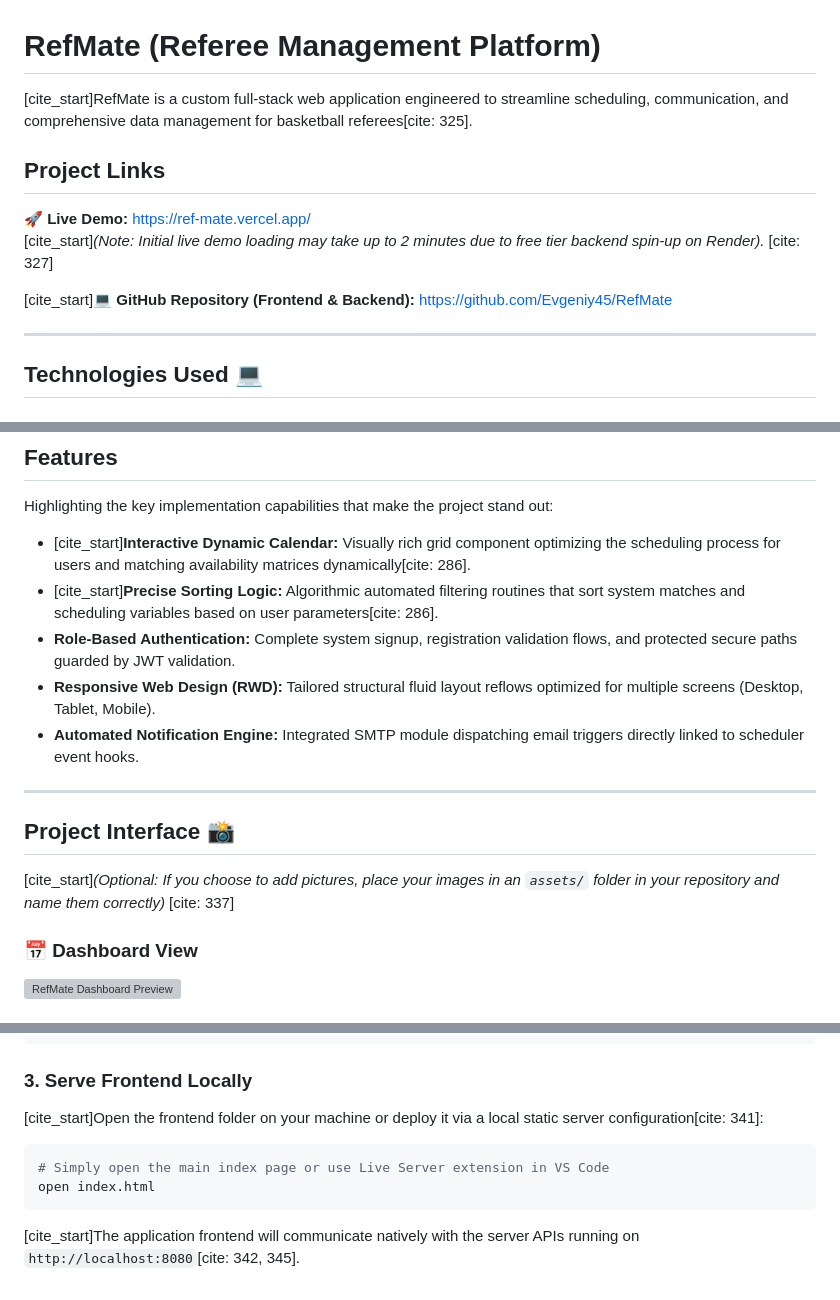
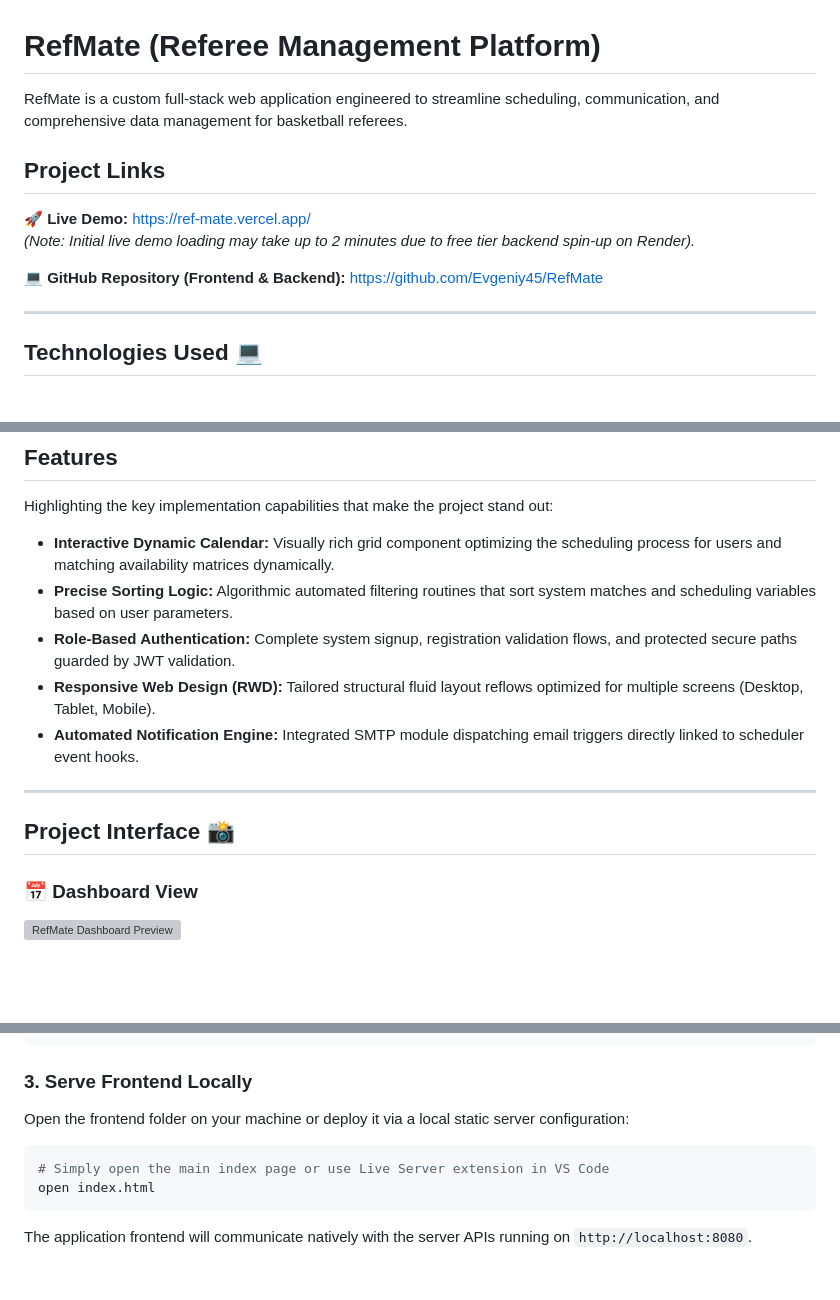
Before and after one commit to Evgeniy45/RefMate, a Markdown page: README.md, 3 parts joined by grey strips. Rendered like a GitHub page; blank space fills up the shorter version; grey boxes are pictures that could not be loaded.

````diff
--- a/README.md
+++ b/README.md
@@ -1,12 +1,12 @@
 # RefMate (Referee Management Platform)
 
-[cite_start]RefMate is a custom full-stack web application engineered to streamline scheduling, communication, and comprehensive data management for basketball referees[cite: 325].
+RefMate is a custom full-stack web application engineered to streamline scheduling, communication, and comprehensive data management for basketball referees.
 
 ## Project Links
 🚀 **Live Demo:** [https://ref-mate.vercel.app/](https://ref-mate.vercel.app/)
-[cite_start]*(Note: Initial live demo loading may take up to 2 minutes due to free tier backend spin-up on Render).* [cite: 327]
+*(Note: Initial live demo loading may take up to 2 minutes due to free tier backend spin-up on Render).*
 
-[cite_start]💻 **GitHub Repository (Frontend & Backend):** [https://github.com/Evgeniy45/RefMate](https://github.com/Evgeniy45/RefMate)
+💻 **GitHub Repository (Frontend & Backend):** [https://github.com/Evgeniy45/RefMate](https://github.com/Evgeniy45/RefMate)
 
 ---
 
@@ -39,8 +39,8 @@
 
 Highlighting the key implementation capabilities that make the project stand out:
 
-* [cite_start]**Interactive Dynamic Calendar:** Visually rich grid component optimizing the scheduling process for users and matching availability matrices dynamically[cite: 286].
-* [cite_start]**Precise Sorting Logic:** Algorithmic automated filtering routines that sort system matches and scheduling variables based on user parameters[cite: 286].
+* **Interactive Dynamic Calendar:** Visually rich grid component optimizing the scheduling process for users and matching availability matrices dynamically.
+* **Precise Sorting Logic:** Algorithmic automated filtering routines that sort system matches and scheduling variables based on user parameters.
 * **Role-Based Authentication:** Complete system signup, registration validation flows, and protected secure paths guarded by JWT validation.
 * **Responsive Web Design (RWD):** Tailored structural fluid layout reflows optimized for multiple screens (Desktop, Tablet, Mobile).
 * **Automated Notification Engine:** Integrated SMTP module dispatching email triggers directly linked to scheduler event hooks.
@@ -48,7 +48,6 @@ Highlighting the key implementation capabilities that make the project stand out
 ---
 
 ## Project Interface 📸
-[cite_start]*(Optional: If you choose to add pictures, place your images in an `assets/` folder in your repository and name them correctly)* [cite: 337]
 
 ### 📅 Dashboard View
 <img src="assets/демо.gif" alt="RefMate Dashboard Preview" width="800"/>
@@ -73,11 +72,11 @@ Ensure you have a local PostgreSQL instance running or populate your `.env` vari
 ```
 
 ### 3. Serve Frontend Locally
-[cite_start]Open the frontend folder on your machine or deploy it via a local static server configuration[cite: 341]:
+Open the frontend folder on your machine or deploy it via a local static server configuration:
 
 ```bash
 # Simply open the main index page or use Live Server extension in VS Code
 open index.html
 ```
 
-[cite_start]The application frontend will communicate natively with the server APIs running on `http://localhost:8080`[cite: 342, 345].
+The application frontend will communicate natively with the server APIs running on `http://localhost:8080`.
````
